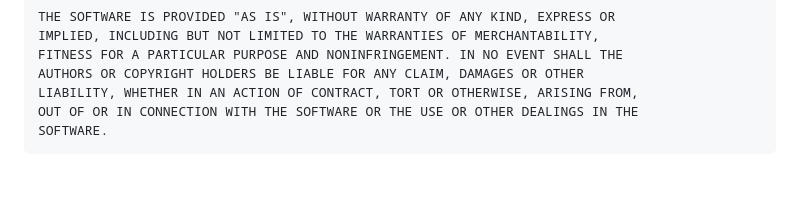
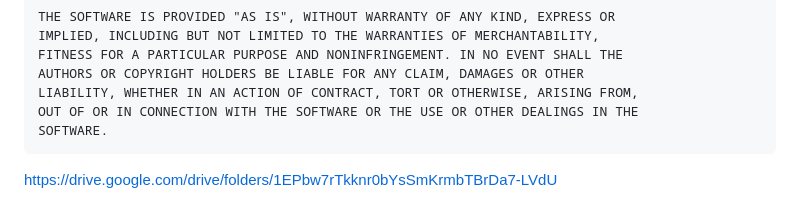
Before and after one commit to wanna5mile/wanna5mile.github.io, a Markdown page: README.md, the part around the change. GitHub-like rendering; blank space fills up the shorter version.

Commit message:
Add announcement page link to README
Added link to the announcement page in README.

```diff
--- a/README.md
+++ b/README.md
@@ -65,3 +65,4 @@ Click the buttons at the bottom but know that either if you read or not you can
 
 “Announcement” <—-
 -->
+https://drive.google.com/drive/folders/1EPbw7rTkknr0bYsSmKrmbTBrDa7-LVdU
```
